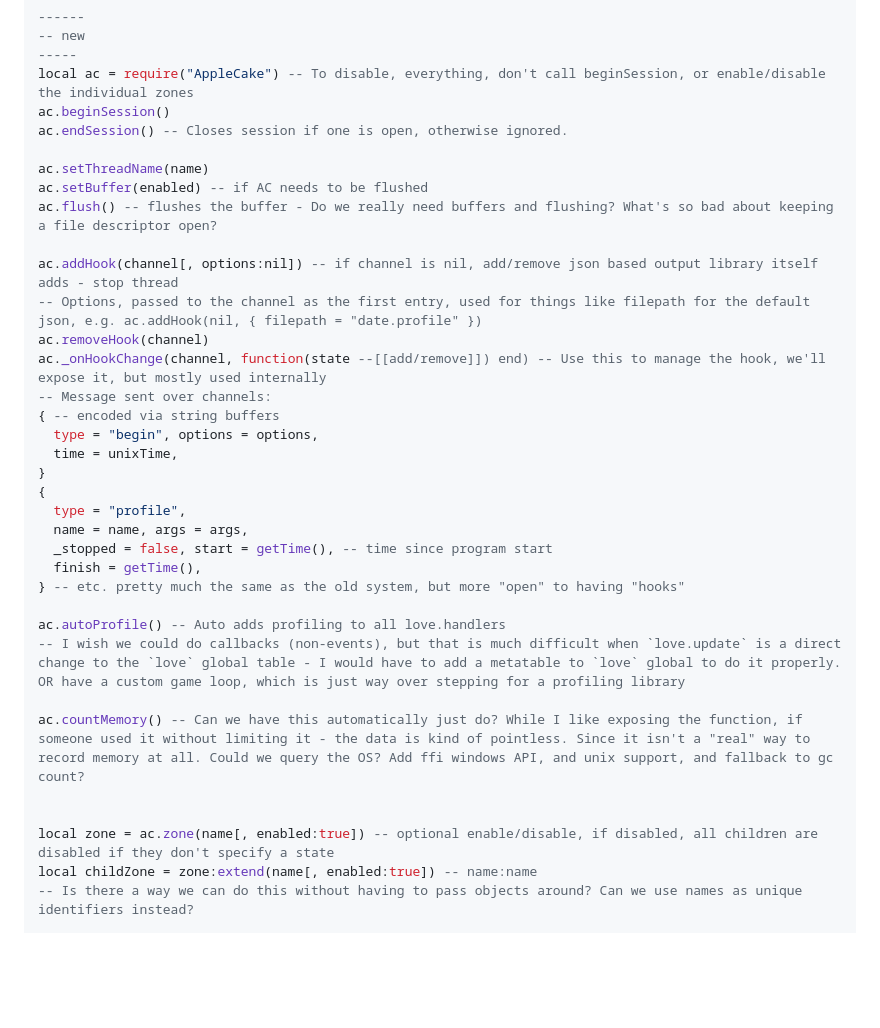
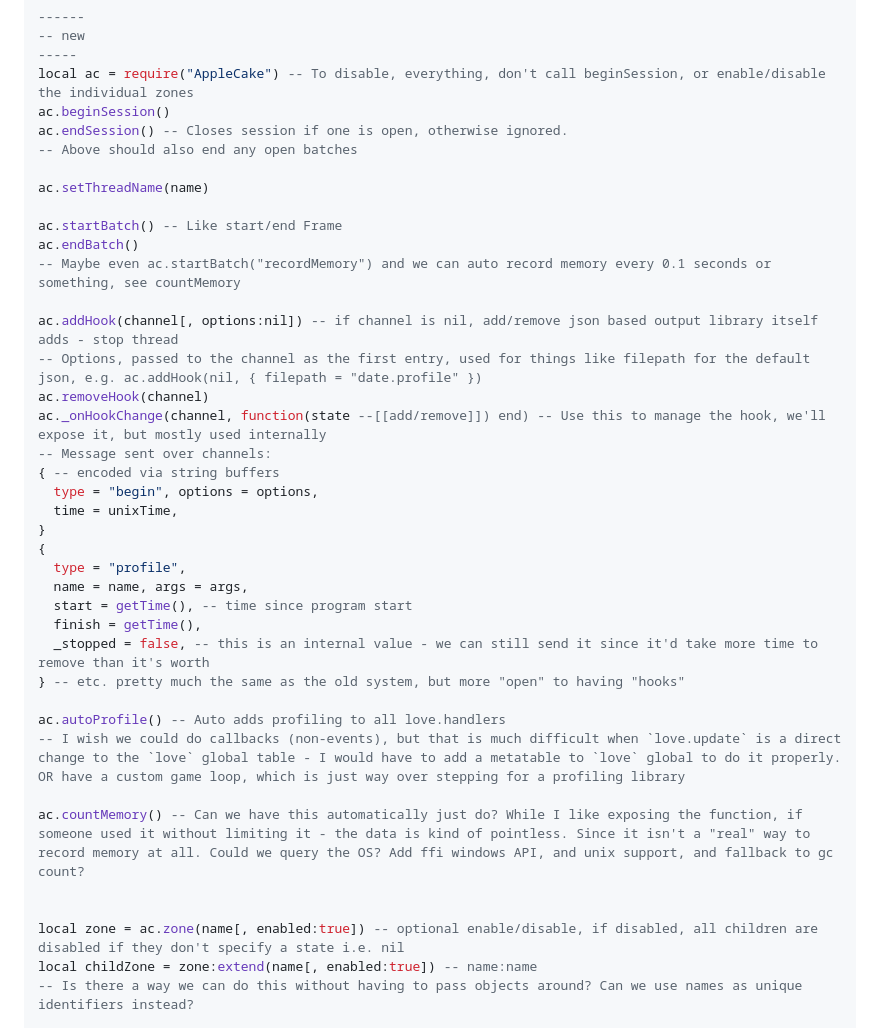
Before and after one commit to EngineerSmith/AppleCake, a Markdown page: goals.md, the part around one of its changes. Drawn GitHub-style; blank space fills up the shorter version.

```diff
--- a/goals.md
+++ b/goals.md
@@ -77,10 +77,13 @@ end
 local ac = require("AppleCake") -- To disable, everything, don't call beginSession, or enable/disable the individual zones
 ac.beginSession()
 ac.endSession() -- Closes session if one is open, otherwise ignored.
+-- Above should also end any open batches
 
 ac.setThreadName(name)
-ac.setBuffer(enabled) -- if AC needs to be flushed
-ac.flush() -- flushes the buffer - Do we really need buffers and flushing? What's so bad about keeping a file descriptor open?
+
+ac.startBatch() -- Like start/end Frame
+ac.endBatch()
+-- Maybe even ac.startBatch("recordMemory") and we can auto record memory every 0.1 seconds or something, see countMemory
 
 ac.addHook(channel[, options:nil]) -- if channel is nil, add/remove json based output library itself adds - stop thread
 -- Options, passed to the channel as the first entry, used for things like filepath for the default json, e.g. ac.addHook(nil, { filepath = "date.profile" })
@@ -94,8 +97,9 @@ ac._onHookChange(channel, function(state --[[add/remove]]) end) -- Use this to m
 {
   type = "profile",
   name = name, args = args,
-  _stopped = false, start = getTime(), -- time since program start
+  start = getTime(), -- time since program start
   finish = getTime(),
+  _stopped = false, -- this is an internal value - we can still send it since it'd take more time to remove than it's worth
 } -- etc. pretty much the same as the old system, but more "open" to having "hooks"
 
 ac.autoProfile() -- Auto adds profiling to all love.handlers
@@ -104,7 +108,7 @@ ac.autoProfile() -- Auto adds profiling to all love.handlers
 ac.countMemory() -- Can we have this automatically just do? While I like exposing the function, if someone used it without limiting it - the data is kind of pointless. Since it isn't a "real" way to record memory at all. Could we query the OS? Add ffi windows API, and unix support, and fallback to gc count?
 
 
-local zone = ac.zone(name[, enabled:true]) -- optional enable/disable, if disabled, all children are disabled if they don't specify a state
+local zone = ac.zone(name[, enabled:true]) -- optional enable/disable, if disabled, all children are disabled if they don't specify a state i.e. nil
 local childZone = zone:extend(name[, enabled:true]) -- name:name
 -- Is there a way we can do this without having to pass objects around? Can we use names as unique identifiers instead?
 
```
Also changed, not shown: other parts of goals.md (+31 -0 lines).
